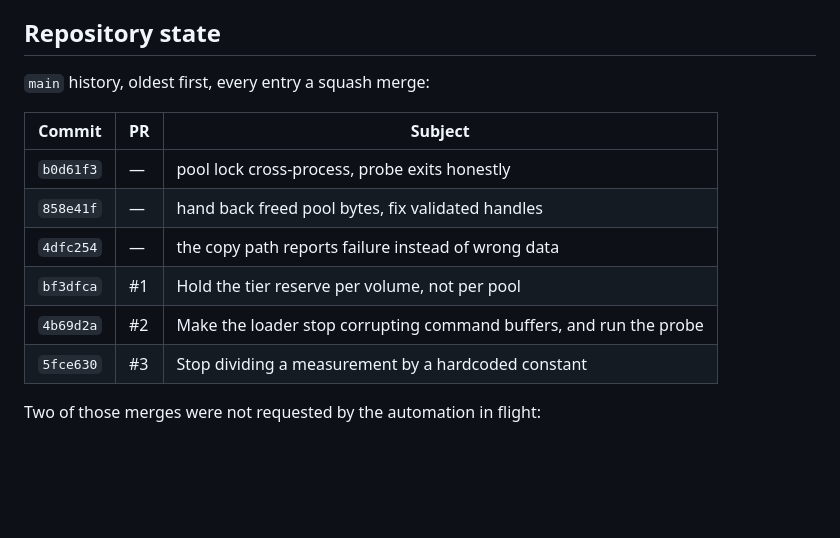
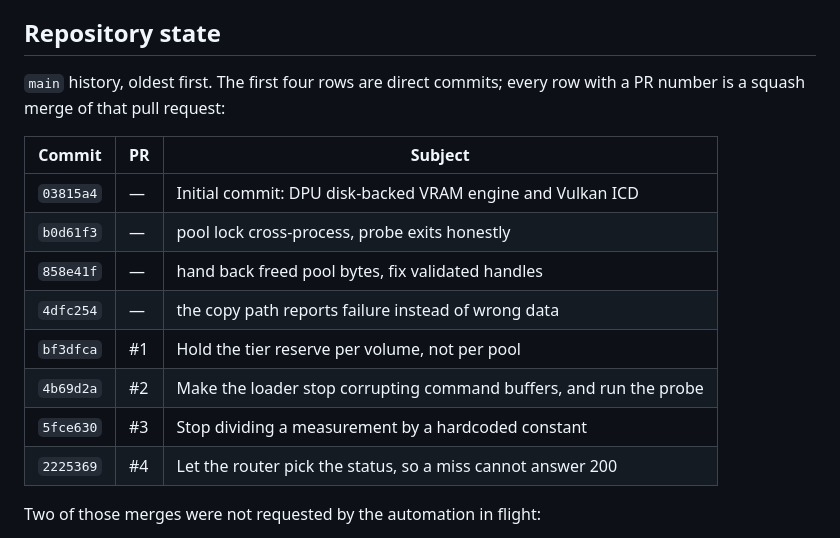
Before and after one commit to GoldodemonINC/DPU-AGB, a Markdown page: Context.md, the part around the change. Rendered like a GitHub page; blank space fills up the shorter version.

Commit message:
Correct the merge-history table in Context.md

```diff
--- a/Context.md
+++ b/Context.md
@@ -17,16 +17,19 @@ re-ran is worse than no number.
 
 ## Repository state
 
-`main` history, oldest first, every entry a squash merge:
+`main` history, oldest first. The first four rows are direct commits; every row
+with a PR number is a squash merge of that pull request:
 
 | Commit | PR | Subject |
 |---|---|---|
+| `03815a4` | — | Initial commit: DPU disk-backed VRAM engine and Vulkan ICD |
 | `b0d61f3` | — | pool lock cross-process, probe exits honestly |
 | `858e41f` | — | hand back freed pool bytes, fix validated handles |
 | `4dfc254` | — | the copy path reports failure instead of wrong data |
 | `bf3dfca` | #1 | Hold the tier reserve per volume, not per pool |
 | `4b69d2a` | #2 | Make the loader stop corrupting command buffers, and run the probe |
 | `5fce630` | #3 | Stop dividing a measurement by a hardcoded constant |
+| `2225369` | #4 | Let the router pick the status, so a miss cannot answer 200 |
 
 Two of those merges were not requested by the automation in flight:
 
```
